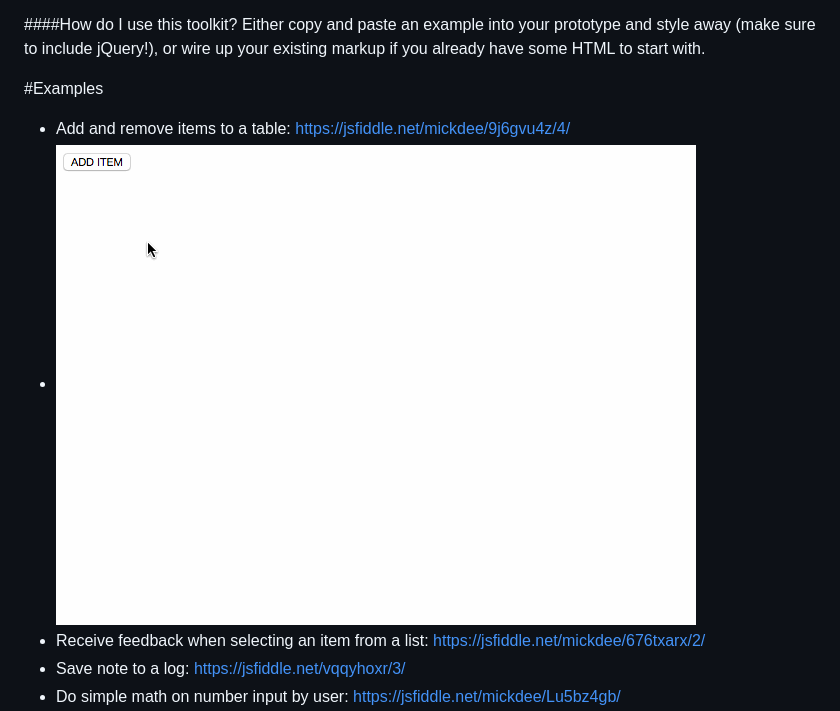
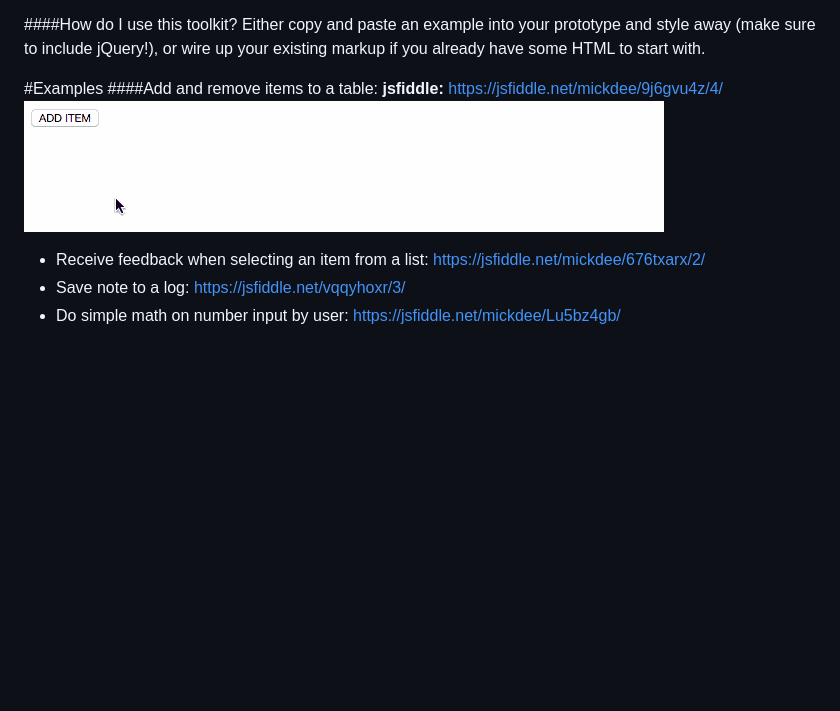
Before and after one commit to mickdee/jQueryFormPrototyper, a Markdown page: readme.md, the part around the change. GitHub-like rendering; pictures changed too: AddRemoveItems/add-remove-item.gif; blank space fills up the shorter version.

Commit message:
shrink gif and update readme

```diff
--- a/readme.md
+++ b/readme.md
@@ -10,8 +10,10 @@ If you have learned all you can from a static prototype, then it might be a good
 Either copy and paste an example into your prototype and style away (make sure to include jQuery!), or wire up your existing markup if you already have some HTML to start with.
 
 #Examples
-+ Add and remove items to a table: https://jsfiddle.net/mickdee/9j6gvu4z/4/
-+ ![Add and Remove Items](/AddRemoveItems/add-remove-item.gif?raw=true "Add and Remove Items")
+####Add and remove items to a table:
+**jsfiddle:** https://jsfiddle.net/mickdee/9j6gvu4z/4/
+![Add and Remove Items](/AddRemoveItems/add-remove-item.gif?raw=true "Add and Remove Items")
+
 + Receive feedback when selecting an item from a list: https://jsfiddle.net/mickdee/676txarx/2/
 + Save note to a log: https://jsfiddle.net/vqqyhoxr/3/
 + Do simple math on number input by user: https://jsfiddle.net/mickdee/Lu5bz4gb/
```
